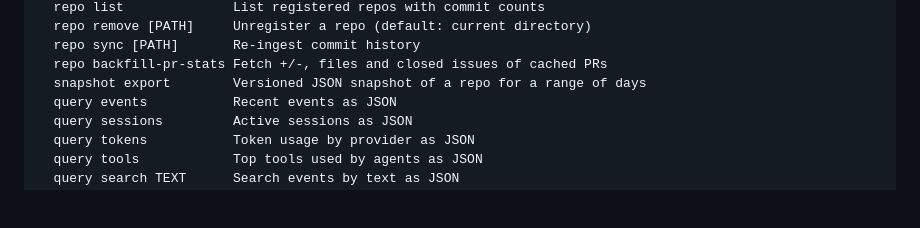
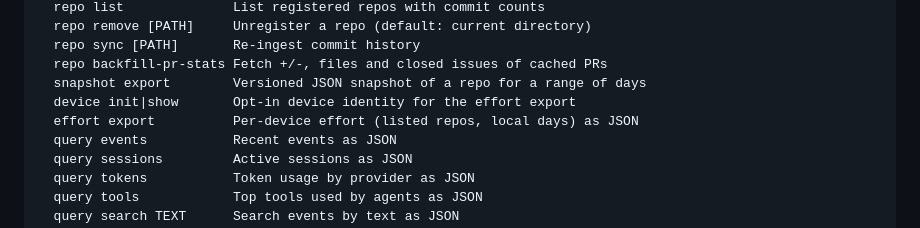
Before and after one commit to fmicalizzi/moolmesh, a Markdown page: README.md, the part around one of its changes. Rendered like a GitHub page; blank space fills up the shorter version.

```diff
--- a/README.md
+++ b/README.md
@@ -601,6 +603,8 @@ Commands:
   repo sync [PATH]       Re-ingest commit history
   repo backfill-pr-stats Fetch +/-, files and closed issues of cached PRs
   snapshot export        Versioned JSON snapshot of a repo for a range of days
+  device init|show       Opt-in device identity for the effort export
+  effort export          Per-device effort (listed repos, local days) as JSON
   query events           Recent events as JSON
   query sessions         Active sessions as JSON
   query tokens           Token usage by provider as JSON
```
Also changed, not shown: other parts of README.md (+2 -0 lines), README.es.md (+4 -0 lines), docs/schema/effort.v1.md (added, +104 -0 lines).
